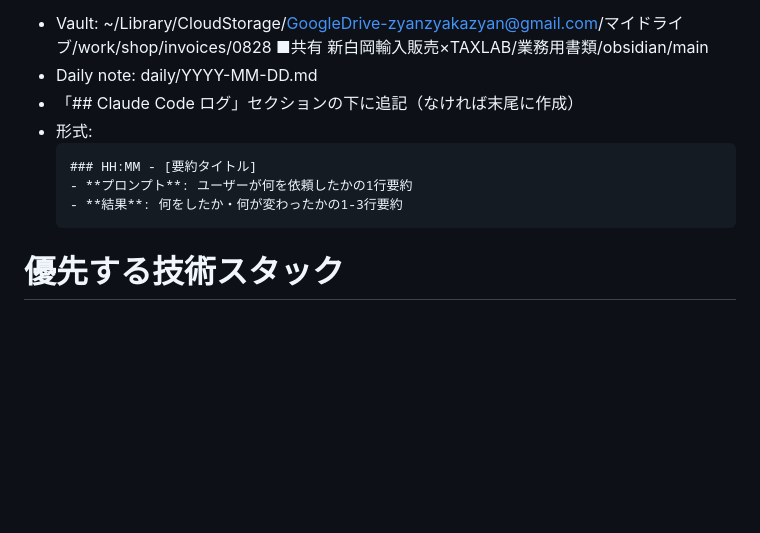
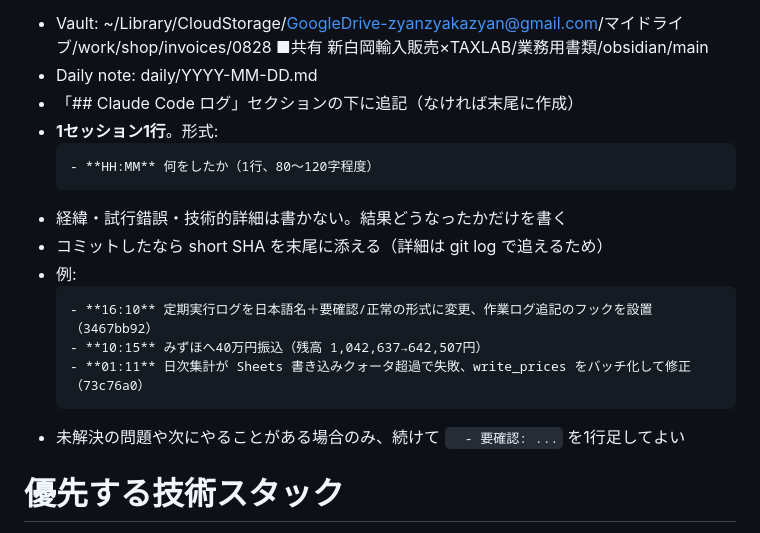
Before and after one commit to asi1007/dotfiles, a Markdown page: .claude/claude.md, the part around the change. Rendered like a GitHub page; blank space fills up the shorter version.

Commit message:
chore: auto-sync dotfiles 2026-08-07

````diff
--- a/.claude/claude.md
+++ b/.claude/claude.md
@@ -10,12 +10,19 @@
   - Vault: ~/Library/CloudStorage/GoogleDrive-zyanzyakazyan@gmail.com/マイドライブ/work/shop/invoices/0828 ■共有 新白岡輸入販売×TAXLAB/業務用書類/obsidian/main
   - Daily note: daily/YYYY-MM-DD.md
   - 「## Claude Code ログ」セクションの下に追記（なければ末尾に作成）
-  - 形式:
+  - **1セッション1行**。形式:
     ```
-    ### HH:MM - [要約タイトル]
-    - **プロンプト**: ユーザーが何を依頼したかの1行要約
-    - **結果**: 何をしたか・何が変わったかの1-3行要約
+    - **HH:MM** 何をしたか（1行、80〜120字程度）
     ```
+  - 経緯・試行錯誤・技術的詳細は書かない。結果どうなったかだけを書く
+  - コミットしたなら short SHA を末尾に添える（詳細は git log で追えるため）
+  - 例:
+    ```
+    - **16:10** 定期実行ログを日本語名＋要確認/正常の形式に変更、作業ログ追記のフックを設置（3467bb92）
+    - **10:15** みずほへ40万円振込（残高 1,042,637→642,507円）
+    - **01:11** 日次集計が Sheets 書き込みクォータ超過で失敗、write_prices をバッチ化して修正（73c76a0）
+    ```
+  - 未解決の問題や次にやることがある場合のみ、続けて `  - 要確認: ...` を1行足してよい
 
 # 優先する技術スタック
 - python
````
